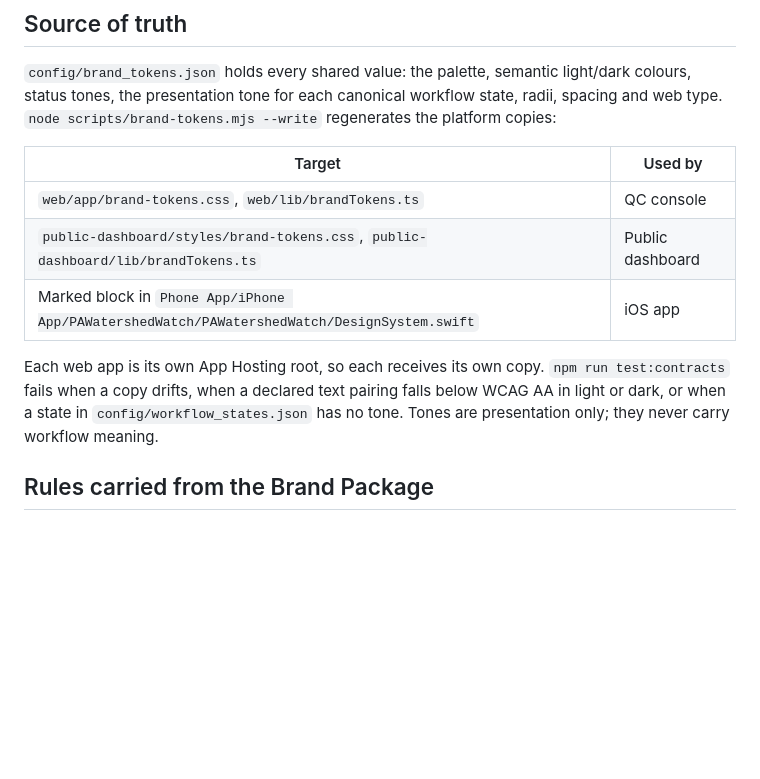
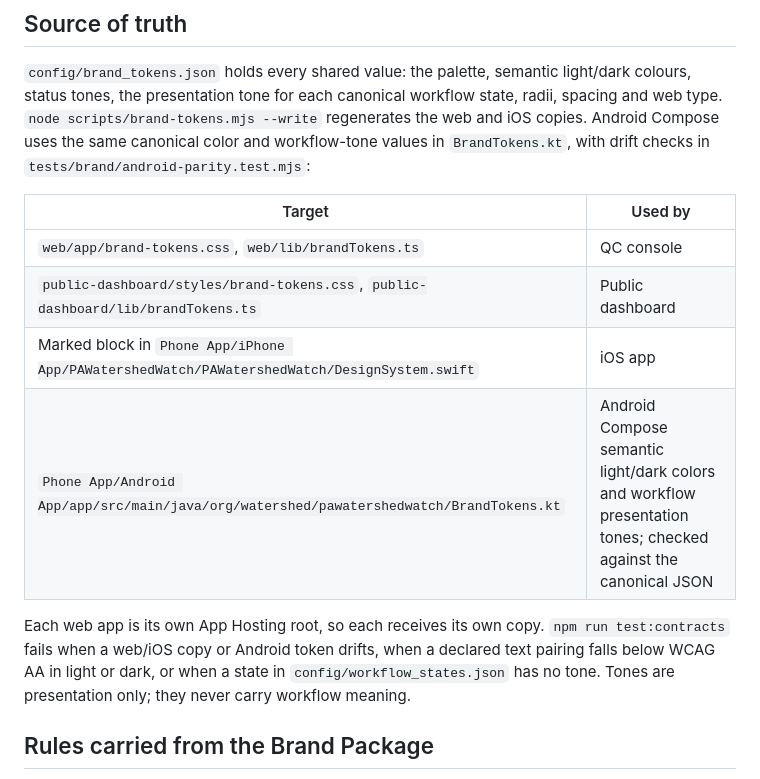
Before and after one commit to UnbrokenMango21/watershed-water-quality-dashboard, a Markdown page: docs/DESIGN_SYSTEM.md, the part around the change. Rendered like a GitHub page; blank space fills up the shorter version.

Commit message:
docs(brand): describe Android canonical palette and parity enforcement

```diff
--- a/docs/DESIGN_SYSTEM.md
+++ b/docs/DESIGN_SYSTEM.md
@@ -8,16 +8,17 @@ icon and store assets are archived in `submission/brand/assets`.
 
 `config/brand_tokens.json` holds every shared value: the palette, semantic light/dark colours, status
 tones, the presentation tone for each canonical workflow state, radii, spacing and web type.
-`node scripts/brand-tokens.mjs --write` regenerates the platform copies:
+`node scripts/brand-tokens.mjs --write` regenerates the web and iOS copies. Android Compose uses the same canonical color and workflow-tone values in `BrandTokens.kt`, with drift checks in `tests/brand/android-parity.test.mjs`:
 
 | Target | Used by |
 | --- | --- |
 | `web/app/brand-tokens.css`, `web/lib/brandTokens.ts` | QC console |
 | `public-dashboard/styles/brand-tokens.css`, `public-dashboard/lib/brandTokens.ts` | Public dashboard |
 | Marked block in `Phone App/iPhone App/PAWatershedWatch/PAWatershedWatch/DesignSystem.swift` | iOS app |
+| `Phone App/Android App/app/src/main/java/org/watershed/pawatershedwatch/BrandTokens.kt` | Android Compose semantic light/dark colors and workflow presentation tones; checked against the canonical JSON |
 
 Each web app is its own App Hosting root, so each receives its own copy. `npm run test:contracts`
-fails when a copy drifts, when a declared text pairing falls below WCAG AA in light or dark, or when a
+fails when a web/iOS copy or Android token drifts, when a declared text pairing falls below WCAG AA in light or dark, or when a
 state in `config/workflow_states.json` has no tone. Tones are presentation only; they never carry
 workflow meaning.
 
```
